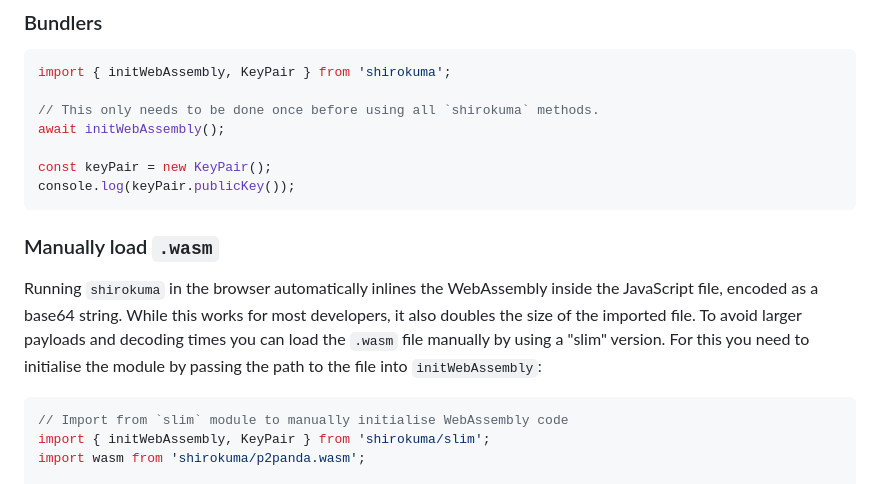
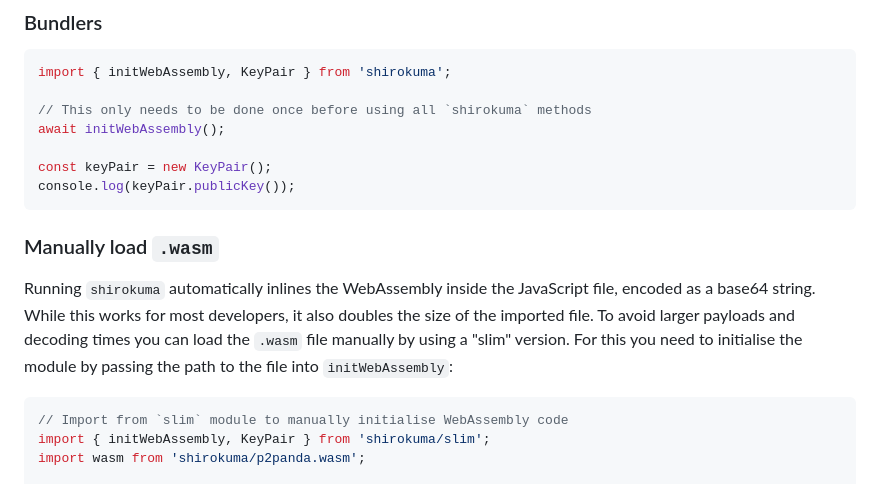
Before and after one commit to p2panda/shirokuma, a Markdown page: README.md, the part around the change. GitHub-like rendering.

Commit message:
Remove confusing mentioning of browser

````diff
--- a/README.md
+++ b/README.md
@@ -118,7 +118,7 @@ console.log(keyPair.publicKey());
 ```javascript
 import { initWebAssembly, KeyPair } from 'shirokuma';
 
-// This only needs to be done once before using all `shirokuma` methods.
+// This only needs to be done once before using all `shirokuma` methods
 await initWebAssembly();
 
 const keyPair = new KeyPair();
@@ -127,12 +127,12 @@ console.log(keyPair.publicKey());
 
 ### Manually load `.wasm`
 
-Running `shirokuma` in the browser automatically inlines the WebAssembly
-inside the JavaScript file, encoded as a base64 string. While this works for
-most developers, it also doubles the size of the imported file. To avoid larger
-payloads and decoding times you can load the `.wasm` file manually by using a
-"slim" version. For this you need to initialise the module by passing the path
-to the file into `initWebAssembly`:
+Running `shirokuma` automatically inlines the WebAssembly inside the JavaScript
+file, encoded as a base64 string. While this works for most developers, it also
+doubles the size of the imported file. To avoid larger payloads and decoding
+times you can load the `.wasm` file manually by using a "slim" version. For
+this you need to initialise the module by passing the path to the file into
+`initWebAssembly`:
 
 ```javascript
 // Import from `slim` module to manually initialise WebAssembly code
````
